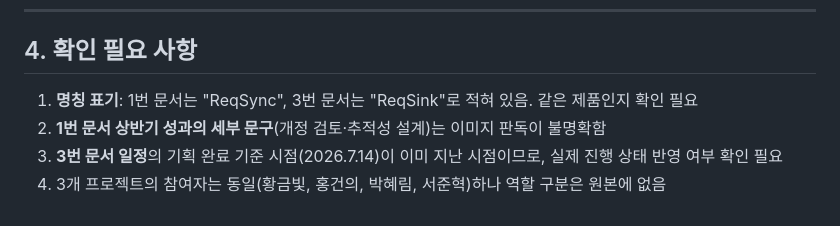
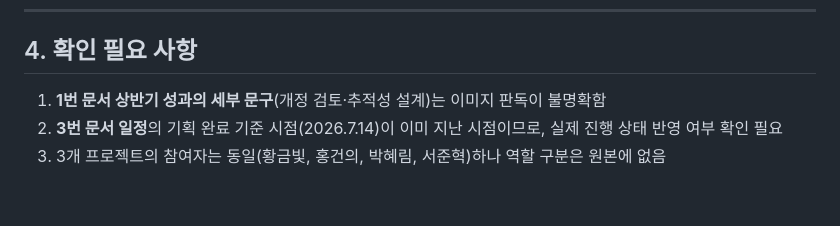
Before and after one commit to djc06048/traceOps, a Markdown page: docs/제안서_추진현황_요약.md, the part around the change. Rendered like a GitHub page.

Commit message:
docs: 명칭 ReqSync로 통일, 확인 목록 정리
Co-Authored-By: Claude Haiku 5.5 <noreply@anthropic.com>
Claude-Session: https://claude.ai/code/session_0115DhoKj375mKikRYpc86U1

```diff
--- a/docs/제안서_추진현황_요약.md
+++ b/docs/제안서_추진현황_요약.md
@@ -110,7 +110,6 @@
 
 ## 4. 확인 필요 사항
 
-1. **명칭 표기**: 1번 문서는 "ReqSync", 3번 문서는 "ReqSink"로 적혀 있음. 같은 제품인지 확인 필요
-2. **1번 문서 상반기 성과의 세부 문구**(개정 검토·추적성 설계)는 이미지 판독이 불명확함
-3. **3번 문서 일정**의 기획 완료 기준 시점(2026.7.14)이 이미 지난 시점이므로, 실제 진행 상태 반영 여부 확인 필요
-4. 3개 프로젝트의 참여자는 동일(황금빛, 홍건의, 박혜림, 서준혁)하나 역할 구분은 원본에 없음
+1. **1번 문서 상반기 성과의 세부 문구**(개정 검토·추적성 설계)는 이미지 판독이 불명확함
+2. **3번 문서 일정**의 기획 완료 기준 시점(2026.7.14)이 이미 지난 시점이므로, 실제 진행 상태 반영 여부 확인 필요
+3. 3개 프로젝트의 참여자는 동일(황금빛, 홍건의, 박혜림, 서준혁)하나 역할 구분은 원본에 없음
```
